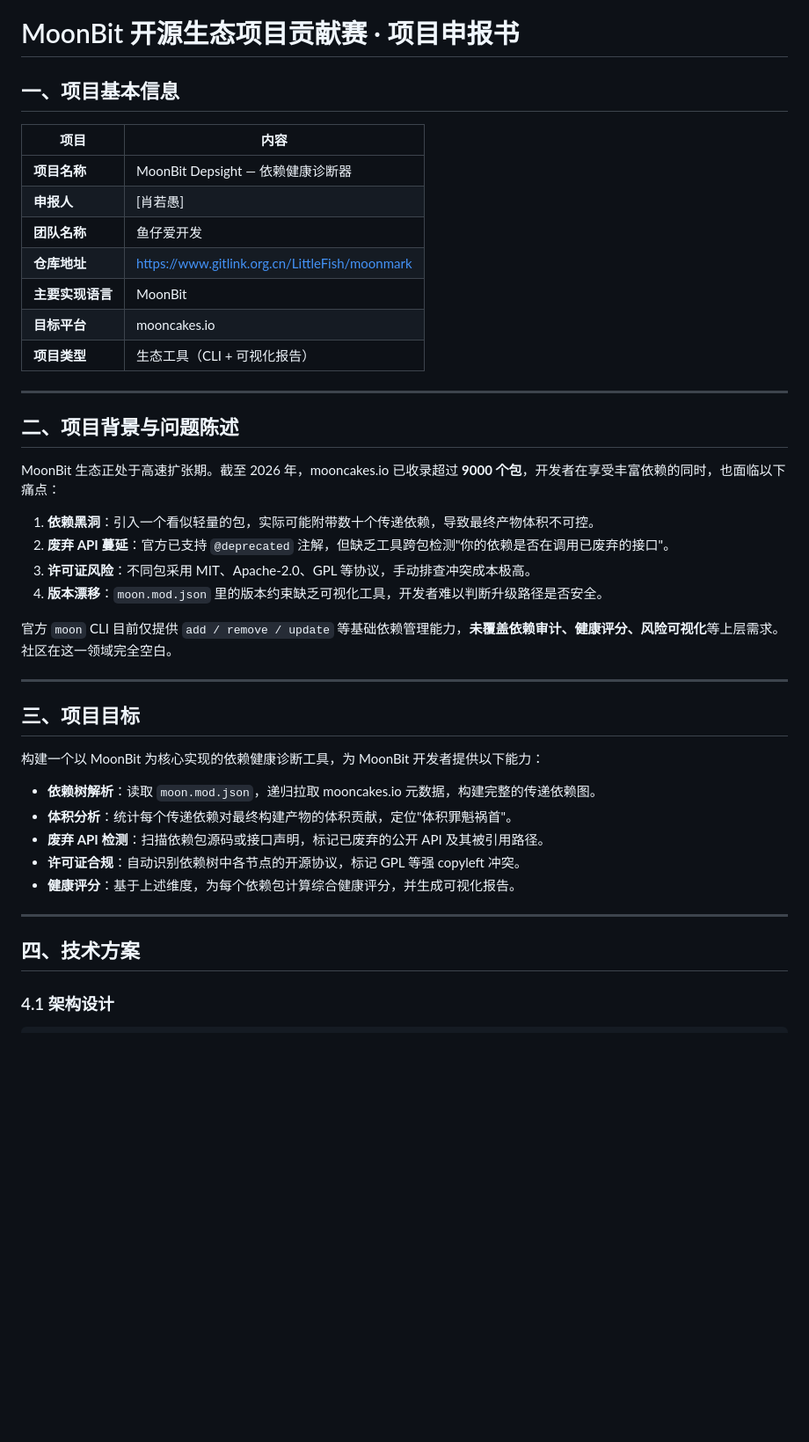
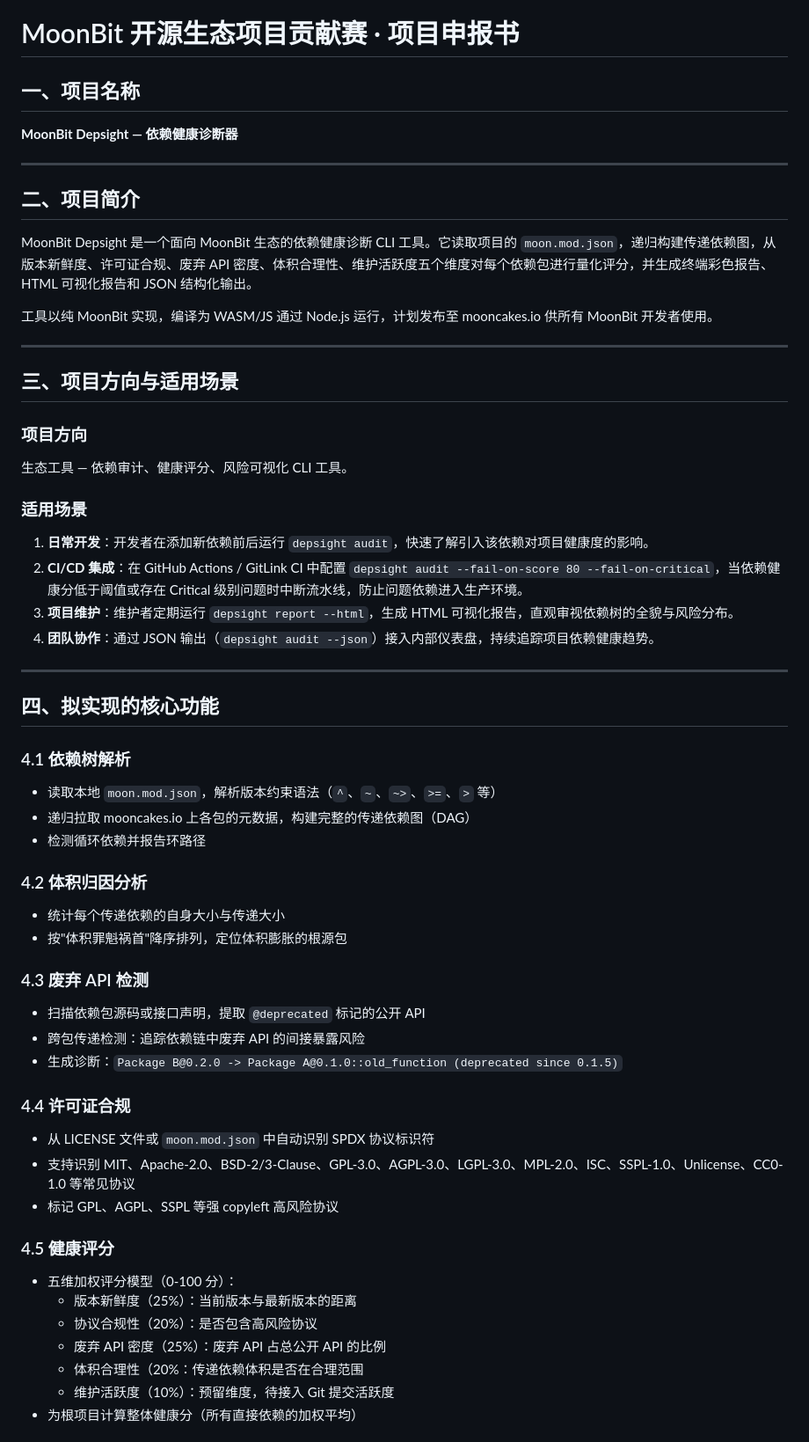
Before and after one commit to Tino-hue/moonmark, a Markdown page: PROPOSAL.md, the part around one of its changes. Shown at 88% size. Rendered like a GitHub page; blank space fills up the shorter version.

Commit message:
docs: align proposal with contest requirements - add intro, scenarios, originality statement

```diff
--- a/PROPOSAL.md
+++ b/PROPOSAL.md
@@ -1,44 +1,66 @@
 # MoonBit 开源生态项目贡献赛 · 项目申报书
 
-## 一、项目基本信息
+## 一、项目名称
 
-| 项目 | 内容 |
-|------|------|
-| **项目名称** | MoonBit Depsight — 依赖健康诊断器 |
-| **申报人** | [肖若愚] |
-| **团队名称** | 鱼仔爱开发 |
-| **仓库地址** | https://www.gitlink.org.cn/LittleFish/moonmark |
-| **主要实现语言** | MoonBit |
-| **目标平台** | mooncakes.io |
-| **项目类型** | 生态工具（CLI + 可视化报告） |
+**MoonBit Depsight — 依赖健康诊断器**
 
 ---
 
-## 二、项目背景与问题陈述
+## 二、项目简介
 
-MoonBit 生态正处于高速扩张期。截至 2026 年，mooncakes.io 已收录超过 **9000 个包**，开发者在享受丰富依赖的同时，也面临以下痛点：
+MoonBit Depsight 是一个面向 MoonBit 生态的依赖健康诊断 CLI 工具。它读取项目的 `moon.mod.json`，递归构建传递依赖图，从版本新鲜度、许可证合规、废弃 API 密度、体积合理性、维护活跃度五个维度对每个依赖包进行量化评分，并生成终端彩色报告、HTML 可视化报告和 JSON 结构化输出。
 
-1. **依赖黑洞**：引入一个看似轻量的包，实际可能附带数十个传递依赖，导致最终产物体积不可控。
-2. **废弃 API 蔓延**：官方已支持 `@deprecated` 注解，但缺乏工具跨包检测"你的依赖是否在调用已废弃的接口"。
-3. **许可证风险**：不同包采用 MIT、Apache-2.0、GPL 等协议，手动排查冲突成本极高。
-4. **版本漂移**：`moon.mod.json` 里的版本约束缺乏可视化工具，开发者难以判断升级路径是否安全。
-
-官方 `moon` CLI 目前仅提供 `add / remove / update` 等基础依赖管理能力，**未覆盖依赖审计、健康评分、风险可视化**等上层需求。社区在这一领域完全空白。
+工具以纯 MoonBit 实现，编译为 WASM/JS 通过 Node.js 运行，计划发布至 mooncakes.io 供所有 MoonBit 开发者使用。
 
 ---
 
-## 三、项目目标
+## 三、项目方向与适用场景
 
-构建一个以 MoonBit 为核心实现的依赖健康诊断工具，为 MoonBit 开发者提供以下能力：
+### 项目方向
 
-- **依赖树解析**：读取 `moon.mod.json`，递归拉取 mooncakes.io 元数据，构建完整的传递依赖图。
-- **体积分析**：统计每个传递依赖对最终构建产物的体积贡献，定位"体积罪魁祸首"。
-- **废弃 API 检测**：扫描依赖包源码或接口声明，标记已废弃的公开 API 及其被引用路径。
-- **许可证合规**：自动识别依赖树中各节点的开源协议，标记 GPL 等强 copyleft 冲突。
-- **健康评分**：基于上述维度，为每个依赖包计算综合健康评分，并生成可视化报告。
+生态工具 — 依赖审计、健康评分、风险可视化 CLI 工具。
+
+### 适用场景
+
+1. **日常开发**：开发者在添加新依赖前后运行 `depsight audit`，快速了解引入该依赖对项目健康度的影响。
+2. **CI/CD 集成**：在 GitHub Actions / GitLink CI 中配置 `depsight audit --fail-on-score 80 --fail-on-critical`，当依赖健康分低于阈值或存在 Critical 级别问题时中断流水线，防止问题依赖进入生产环境。
+3. **项目维护**：维护者定期运行 `depsight report --html`，生成 HTML 可视化报告，直观审视依赖树的全貌与风险分布。
+4. **团队协作**：通过 JSON 输出（`depsight audit --json`）接入内部仪表盘，持续追踪项目依赖健康趋势。
 
 ---
 
-## 四、技术方案
+## 四、拟实现的核心功能
 
-### 4.1 架构设计
+### 4.1 依赖树解析
+
+- 读取本地 `moon.mod.json`，解析版本约束语法（`^`、`~`、`~>`、`>=`、`>` 等）
+- 递归拉取 mooncakes.io 上各包的元数据，构建完整的传递依赖图（DAG）
+- 检测循环依赖并报告环路径
+
+### 4.2 体积归因分析
+
+- 统计每个传递依赖的自身大小与传递大小
+- 按"体积罪魁祸首"降序排列，定位体积膨胀的根源包
+
+### 4.3 废弃 API 检测
+
+- 扫描依赖包源码或接口声明，提取 `@deprecated` 标记的公开 API
+- 跨包传递检测：追踪依赖链中废弃 API 的间接暴露风险
+- 生成诊断：`Package B@0.2.0 -> Package A@0.1.0::old_function (deprecated since 0.1.5)`
+
+### 4.4 许可证合规
+
+- 从 LICENSE 文件或 `moon.mod.json` 中自动识别 SPDX 协议标识符
+- 支持识别 MIT、Apache-2.0、BSD-2/3-Clause、GPL-3.0、AGPL-3.0、LGPL-3.0、MPL-2.0、ISC、SSPL-1.0、Unlicense、CC0-1.0 等常见协议
+- 标记 GPL、AGPL、SSPL 等强 copyleft 高风险协议
+
+### 4.5 健康评分
+
+- 五维加权评分模型（0-100 分）：
+  - 版本新鲜度（25%）：当前版本与最新版本的距离
+  - 协议合规性（20%）：是否包含高风险协议
+  - 废弃 API 密度（25%）：废弃 API 占总公开 API 的比例
+  - 体积合理性（20%：传递依赖体积是否在合理范围
+  - 维护活跃度（10%）：预留维度，待接入 Git 提交活跃度
+- 为根项目计算整体健康分（所有直接依赖的加权平均）
+
```
Also changed, not shown: other parts of PROPOSAL.md (+38 -3 lines).
